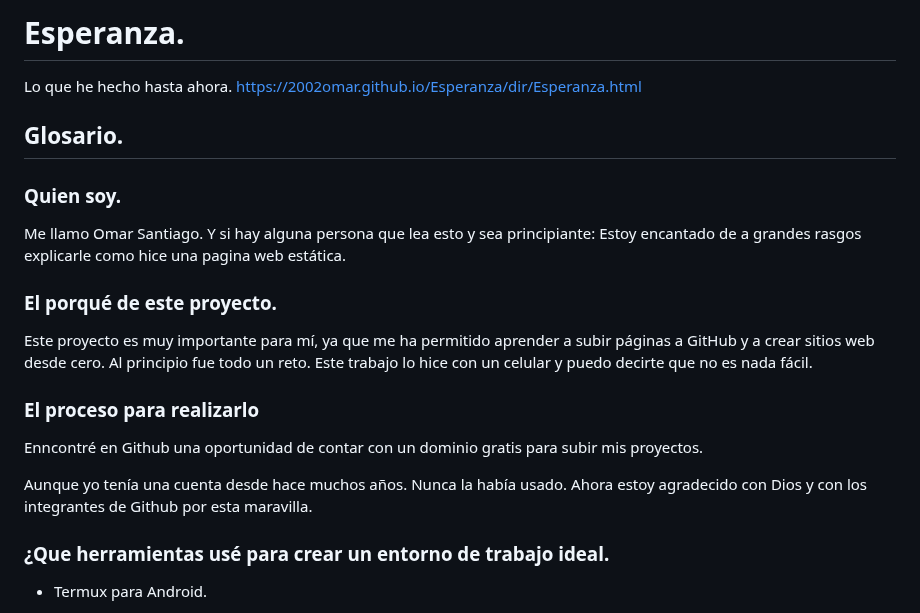
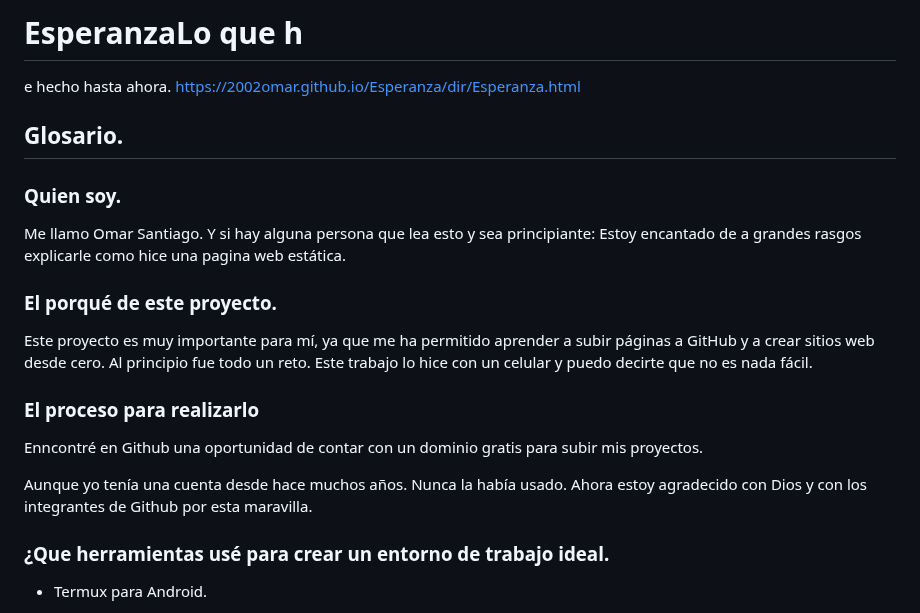
Before and after one commit to 2002omar/Esperanza, a Markdown page: README.md, the part around one of its changes. Drawn GitHub-style.

Commit message:
Corrección de readme

```diff
--- a/README.md
+++ b/README.md
@@ -1,6 +1,6 @@
-# Esperanza.
+# EsperanzaLo que h
 
-Lo que he hecho hasta ahora.
+e hecho hasta ahora.
 https://2002omar.github.io/Esperanza/dir/Esperanza.html
 
 ## Glosario.
@@ -19,12 +19,14 @@ Este proyecto es muy importante para mí, ya que me ha permitido aprender a subi
 
 ### El proceso para realizarlo
 
+
  Enncontré en Github una oportunidad de contar con un dominio gratis para subir mis proyectos.
 
    Aunque yo tenía una cuenta desde hace muchos años. Nunca la había usado.
  Ahora estoy agradecido con Dios y con los integrantes de Github por esta maravilla.
 
 ### ¿Que herramientas usé para crear un entorno de trabajo ideal.
+
 
 *  Termux para Android.
 
```
Also changed, not shown: other parts of README.md (+6 -6 lines).
